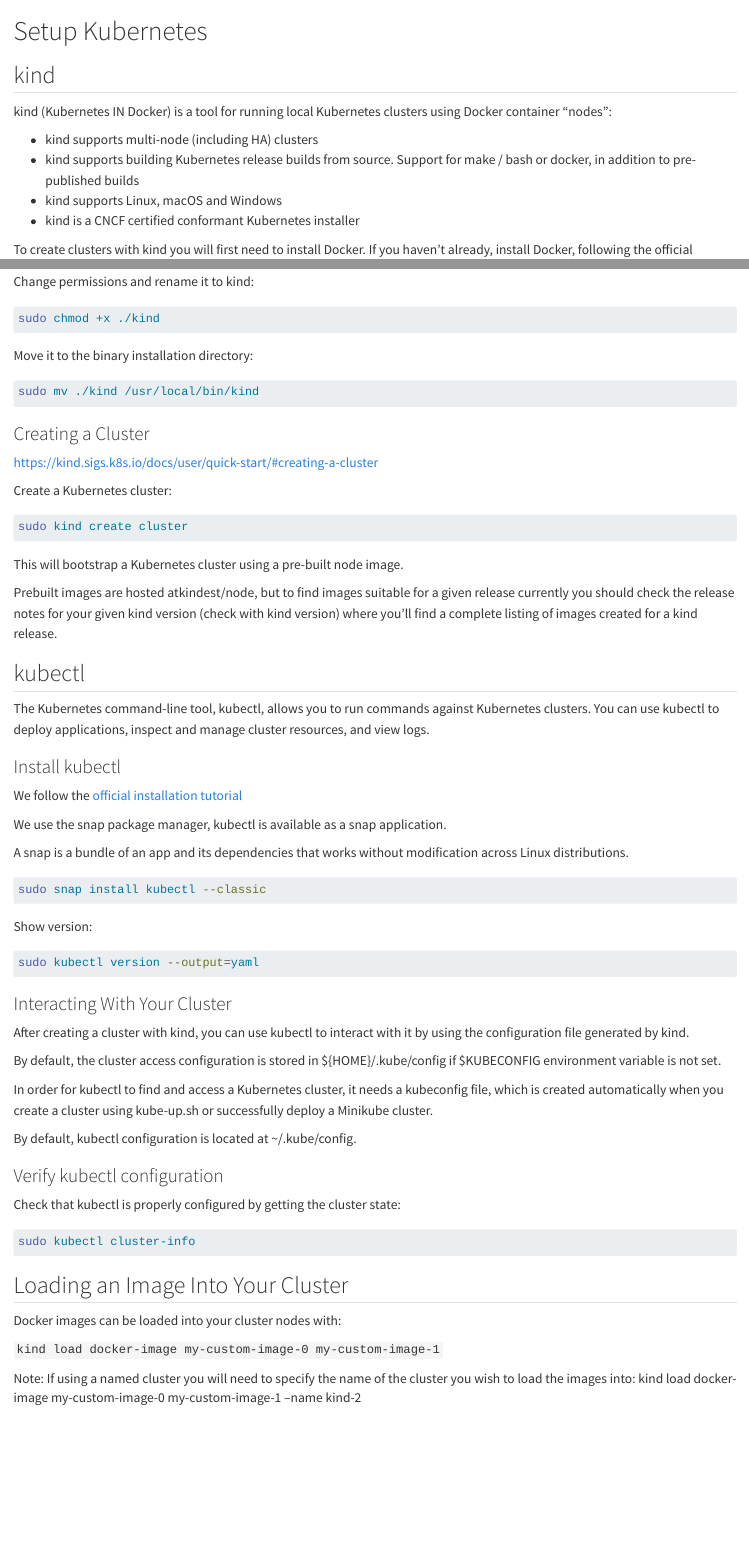
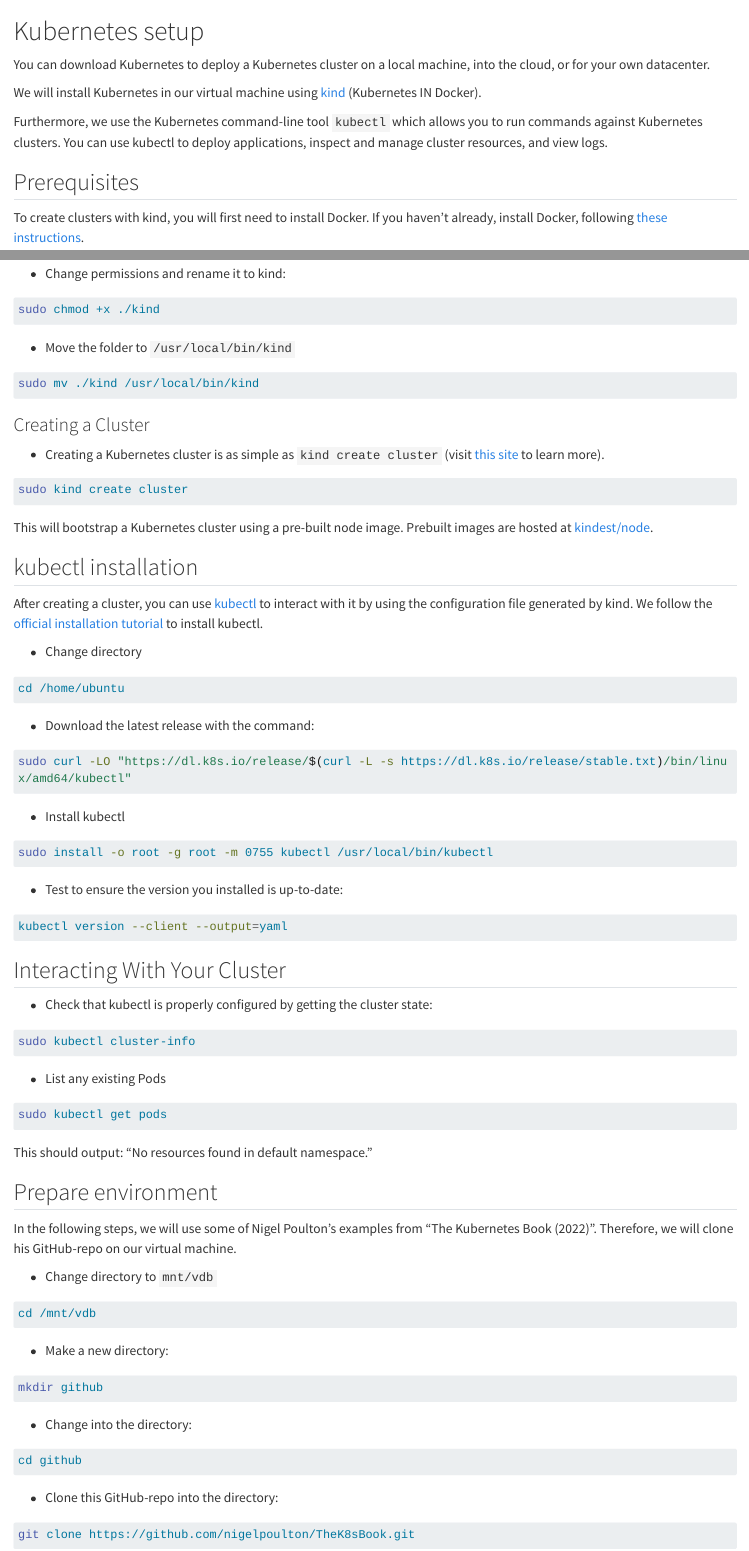
Before and after one commit to kirenz/bw-cloud, a Quarto document (k8s-setup.qmd): the page in a window 1100 px wide, from its top, and a second part further down, joined at a grey line. Rendered offline with R 4.5, knitr and Pandoc in place of Quarto, with nearby package versions; long lines of code are wrapped.

Commit message:
Update k8s-setup.qmd

````diff
--- a/k8s-setup.qmd
+++ b/k8s-setup.qmd
@@ -1,14 +1,12 @@
-# Setup Kubernetes
+# Kubernetes setup
 
+You can download Kubernetes to deploy a Kubernetes cluster on a local machine, into the cloud, or for your own datacenter.
 
-## kind
+We will install Kubernetes in our virtual machine using [kind](https://kind.sigs.k8s.io/) (Kubernetes IN Docker).
 
-kind (Kubernetes IN Docker) is a tool for running local Kubernetes clusters using Docker container “nodes”:
+Furthermore, we use the Kubernetes command-line tool `kubectl` which allows you to run commands against Kubernetes clusters. You can use kubectl to deploy applications, inspect and manage cluster resources, and view logs.
 
-- kind supports multi-node (including HA) clusters
-- kind supports building Kubernetes release builds from source. Support for make / bash or docker, in addition to pre-published builds
-- kind supports Linux, macOS and Windows
-- kind is a CNCF certified conformant Kubernetes installer
+## Prerequisites
 
-To create clusters with kind you will first need to install Docker. If you haven't already, install Docker, following the official instructions. If you have an existing installation, check your version and make sure you have the latest Docker.
+To create clusters with kind, you will first need to install Docker. If you haven't already, install Docker, following [these instructions](docker-start-prerequisites.qmd).
 
@@ -25,79 +22,70 @@
 ```
 
-Change permissions and rename it to kind:
+- Change permissions and rename it to kind:
 
 ```bash
 sudo chmod +x ./kind
 
 ```
 
-Move it to the binary installation directory:
+- Move the folder to `/usr/local/bin/kind`
 
 ```bash
 sudo mv ./kind /usr/local/bin/kind
+```
+
+### Creating a Cluster
+
+- Creating a Kubernetes cluster is as simple as `kind create cluster` (visit [this site](https://kind.sigs.k8s.io/docs/user/quick-start/#creating-a-cluster) to learn more).
+
+```bash
+sudo kind create cluster
+```
+
+This will bootstrap a Kubernetes cluster using a pre-built node image. Prebuilt images are hosted at [kindest/node](https://hub.docker.com/r/kindest/node/).
+
+
+## kubectl installation
+
+After creating a cluster, you can use [kubectl](https://kubernetes.io/docs/reference/kubectl/overview/) to interact with it by using the configuration file generated by kind. We follow the [official installation tutorial](https://kubernetes.io/docs/tasks/tools/install-kubectl-linux/) to install kubectl.
+
+- Change directory
+
+```bash
+cd /home/ubuntu
+```
+
+- Download the latest release with the command:
+
+```bash
+sudo curl -LO "https://dl.k8s.io/release/$(curl -L -s https://dl.k8s.io/release/stable.txt)/bin/linux/amd64/kubectl"
 
 ```
 
+- Install kubectl
 
-### Creating a Cluster
+```bash
+sudo install -o root -g root -m 0755 kubectl /usr/local/bin/kubectl
+```
+
+- Test to ensure the version you installed is up-to-date:
+
+```bash
+kubectl version --client --output=yaml
+```
 
 
-https://kind.sigs.k8s.io/docs/user/quick-start/#creating-a-cluster
+## Interacting With Your Cluster
 
-Create a Kubernetes cluster:
-
-```bash
-sudo kind create cluster
-
-```
-
-This will bootstrap a Kubernetes cluster using a pre-built node image.
-
-Prebuilt images are hosted atkindest/node, but to find images suitable for a given release currently you should check the release notes for your given kind version (check with kind version) where you'll find a complete listing of images created for a kind release.
-
-
-## kubectl
-
-
-The Kubernetes command-line tool, kubectl, allows you to run commands against Kubernetes clusters. You can use kubectl to deploy applications, inspect and manage cluster resources, and view logs.
-
-
-### Install kubectl
-
-We follow the [official installation tutorial](https://kubernetes.io/docs/tasks/tools/install-kubectl-linux/)
-
-We use the snap package manager, kubectl is available as a snap application.
-
-A snap is a bundle of an app and its dependencies that works without modification across Linux distributions.
-
-
-```bash
-sudo snap install kubectl --classic
-
-```
-
-Show version:
-
-```bash
-sudo kubectl version --output=yaml
-
-```
-
-### Interacting With Your Cluster
-
-
-After creating a cluster with kind, you can use kubectl to interact with it by using the configuration file generated by kind.
-
-By default, the cluster access configuration is stored in ${HOME}/.kube/config if $KUBECONFIG environment variable is not set.
+<!--
+After creating a cluster with kind, you can use kubectl to interact with it by using the configuration file generated by kind. By default, the cluster access configuration is stored in ${HOME}/.kube/config if $KUBECONFIG environment variable is not set.
 
 In order for kubectl to find and access a Kubernetes cluster, it needs a kubeconfig file, which is created automatically when you create a cluster using kube-up.sh or successfully deploy a Minikube cluster.
 
 By default, kubectl configuration is located at ~/.kube/config.
+-->
 
-
-### Verify kubectl configuration
-
-Check that kubectl is properly configured by getting the cluster state:
+- Check that kubectl is properly configured by getting the cluster state:
 
 
 ```bash
@@ -105,6 +93,17 @@
 
 ```
 
+- List any existing Pods
+
+```bash
+sudo kubectl get pods
+
+```
+
+This should output: "No resources found in default namespace."
+
+
+<!--
 
 ## Loading an Image Into Your Cluster
 
@@ -113,3 +112,33 @@
 `kind load docker-image my-custom-image-0 my-custom-image-1`
 
 Note: If using a named cluster you will need to specify the name of the cluster you wish to load the images into: kind load docker-image my-custom-image-0 my-custom-image-1 --name kind-2
+
+-->
+
+## Prepare environment
+
+In the following steps, we will use some of Nigel Poulton's examples from "The Kubernetes Book (2022)". Therefore, we will clone his GitHub-repo on our virtual machine.
+
+- Change directory to `mnt/vdb`
+
+```bash
+cd /mnt/vdb
+```
+- Make a new directory:
+
+```bash
+mkdir github
+```
+
+- Change into the directory:
+
+
+```bash
+cd github
+```
+
+- Clone this GitHub-repo into the directory:
+
+```bash
+git clone https://github.com/nigelpoulton/TheK8sBook.git
+```
````
Also changed, not shown: k8s-setup.qmd (9 more changed lines).
